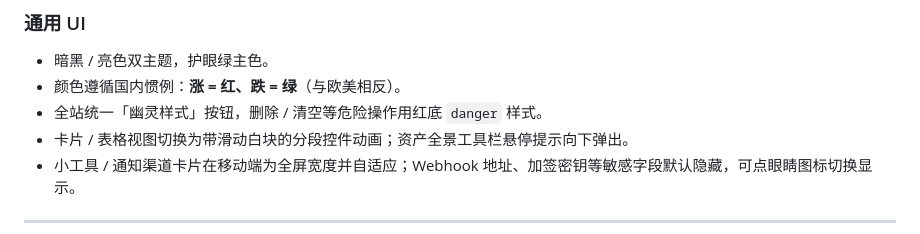
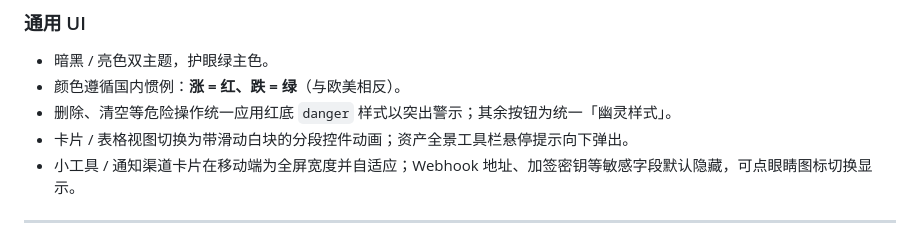
Before and after one commit to w1570187062/my-portfolio-hub, a Markdown page: README.md, the part around the change. GitHub-like rendering.

Commit message:
docs: 精简 README 危险操作描述，仅保留统一 danger 样式关键说明
- 改写「通用 UI」危险操作一句：删除/清空等危险操作统一红底 danger 样式突出警示，其余按钮统一幽灵样式；移除任何逐项罗列，仅留关键功能说明。

```diff
--- a/README.md
+++ b/README.md
@@ -42,7 +42,7 @@
 ### 通用 UI
 - 暗黑 / 亮色双主题，护眼绿主色。
 - 颜色遵循国内惯例：**涨 = 红、跌 = 绿**（与欧美相反）。
-- 全站统一「幽灵样式」按钮，删除 / 清空等危险操作用红底 `danger` 样式。
+- 删除、清空等危险操作统一应用红底 `danger` 样式以突出警示；其余按钮为统一「幽灵样式」。
 - 卡片 / 表格视图切换为带滑动白块的分段控件动画；资产全景工具栏悬停提示向下弹出。
 - 小工具 / 通知渠道卡片在移动端为全屏宽度并自适应；Webhook 地址、加签密钥等敏感字段默认隐藏，可点眼睛图标切换显示。
 
```
